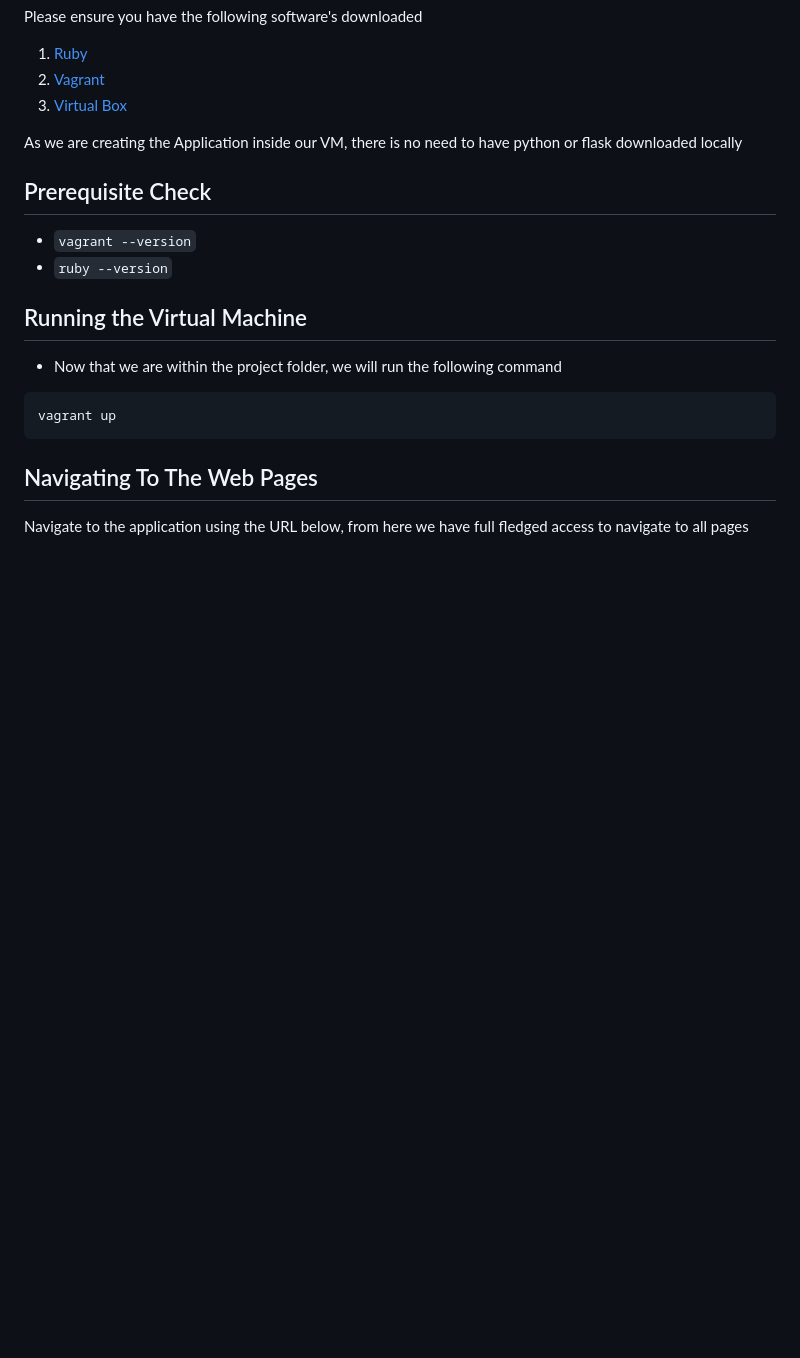
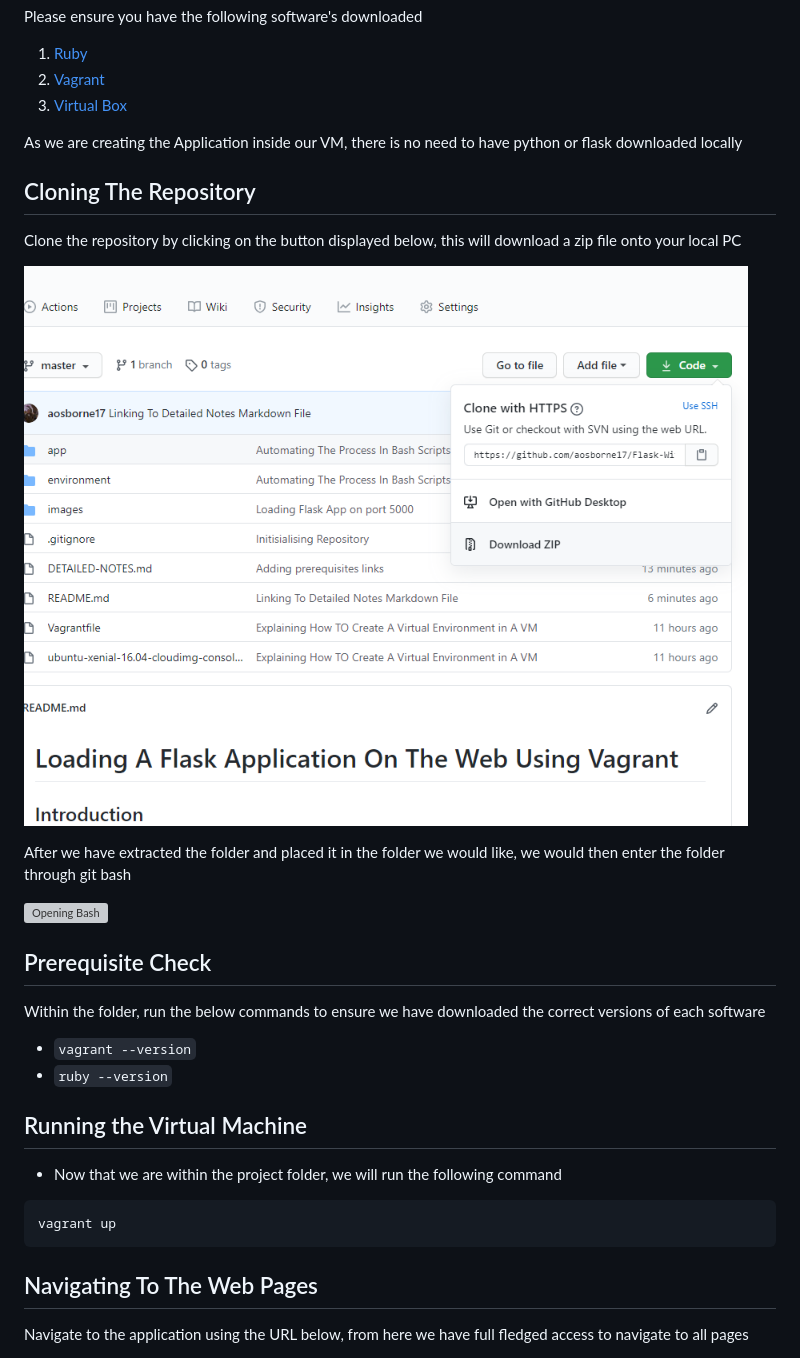
Before and after one commit to aosbornee/Flask-With-Vagrant, a Markdown page: README.md, the part around the change. GitHub-like rendering; pictures changed too: images/downloading-zip.png (added); blank space fills up the shorter version; grey boxes are pictures that could not be loaded.

Commit message:
Adding GIF To Explain Entering Bash

````diff
--- a/README.md
+++ b/README.md
@@ -16,7 +16,19 @@ Please ensure you have the following software's downloaded
 
 As we are creating the Application inside our VM, there is no need to have python or flask downloaded locally
 
+## Cloning The Repository
+Clone the repository by clicking on the button displayed below, this will download a zip file onto your local PC
+
+![Zip Download](images/downloading-zip.png)
+
+After we have extracted the folder and placed it in the folder we would like, we would then enter the folder
+through git bash
+
+![Opening Bash](images/opening-bash.gif)
+
+
 ## Prerequisite Check
+Within the folder, run the below commands to ensure we have downloaded the correct versions of each software
 - ```vagrant --version```
 - ```ruby --version```
 
````
Also changed, not shown: 1 other file.
